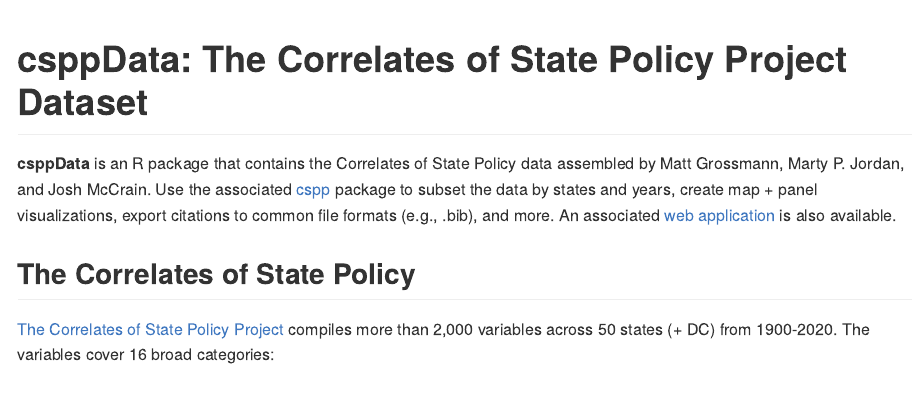
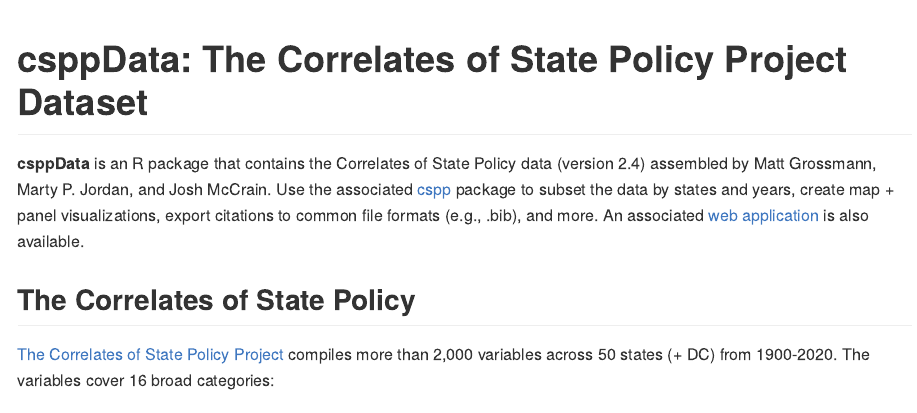
Before and after one commit to IPPSR/csppData, an R Markdown document (README.Rmd): the page in a window 1100 px wide, from its top. The pictures show the output file README.md that the author committed with the source, drawn offline in the style of GitHub; badge pictures from the web are left out.

Commit message:
one more readme...

````diff
--- a/README.Rmd
+++ b/README.Rmd
@@ -30,7 +30,7 @@
 ```
 <!-- badges: end -->
 
-**csppData** is an R package that contains the Correlates of State Policy data assembled by Matt Grossmann, Marty P. Jordan, and Josh McCrain. Use the associated [cspp](https://github.com/correlatesstatepolicy/cspp) package to subset the data by states and years, create map + panel visualizations, export citations to common file formats (e.g., .bib), and more. An associated [web application](https://cspp.ippsr.msu.edu/cspp/) is also available.
+**csppData** is an R package that contains the Correlates of State Policy data (version 2.4) assembled by Matt Grossmann, Marty P. Jordan, and Josh McCrain. Use the associated [cspp](https://github.com/correlatesstatepolicy/cspp) package to subset the data by states and years, create map + panel visualizations, export citations to common file formats (e.g., .bib), and more. An associated [web application](https://cspp.ippsr.msu.edu/cspp/) is also available.
 
 ## The Correlates of State Policy
 
````
Also changed, not shown: README.md.
